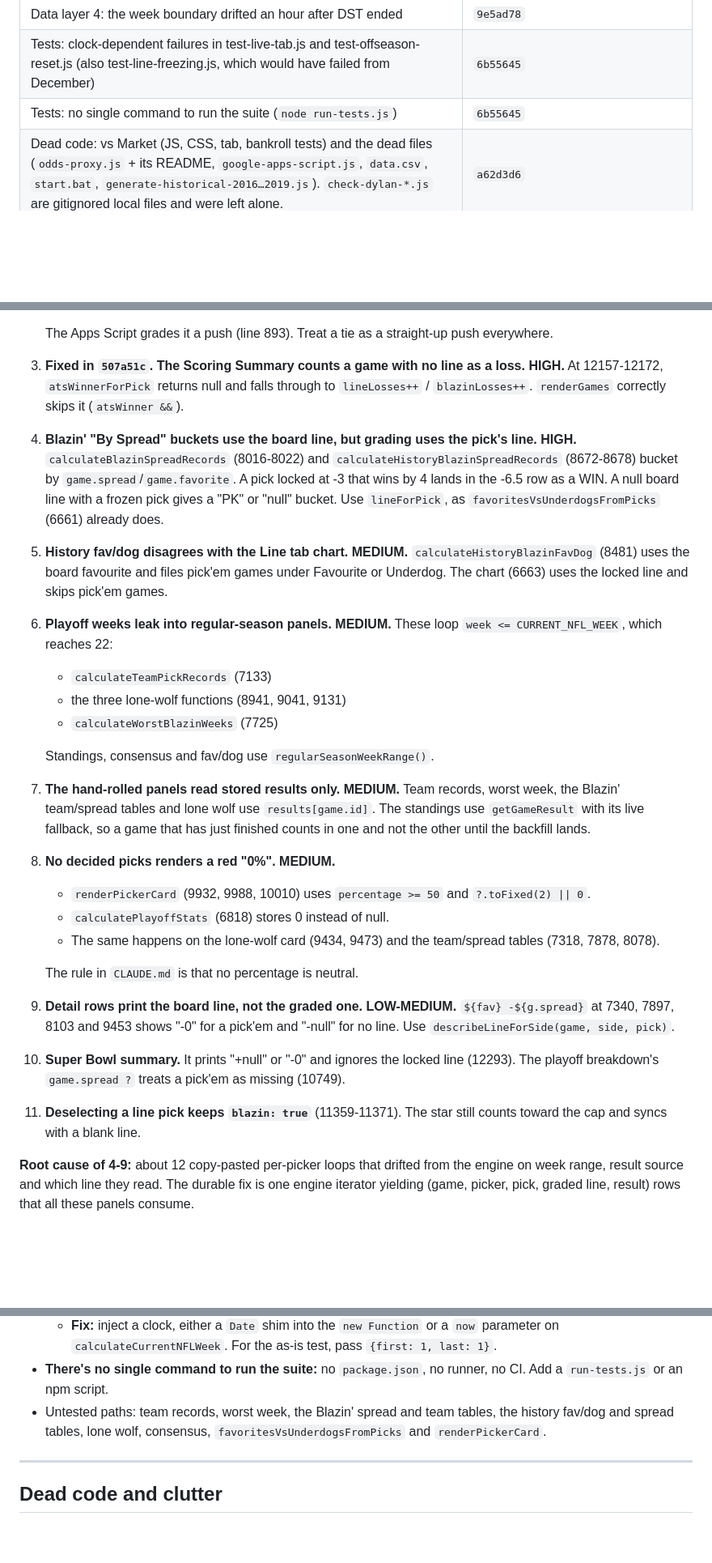
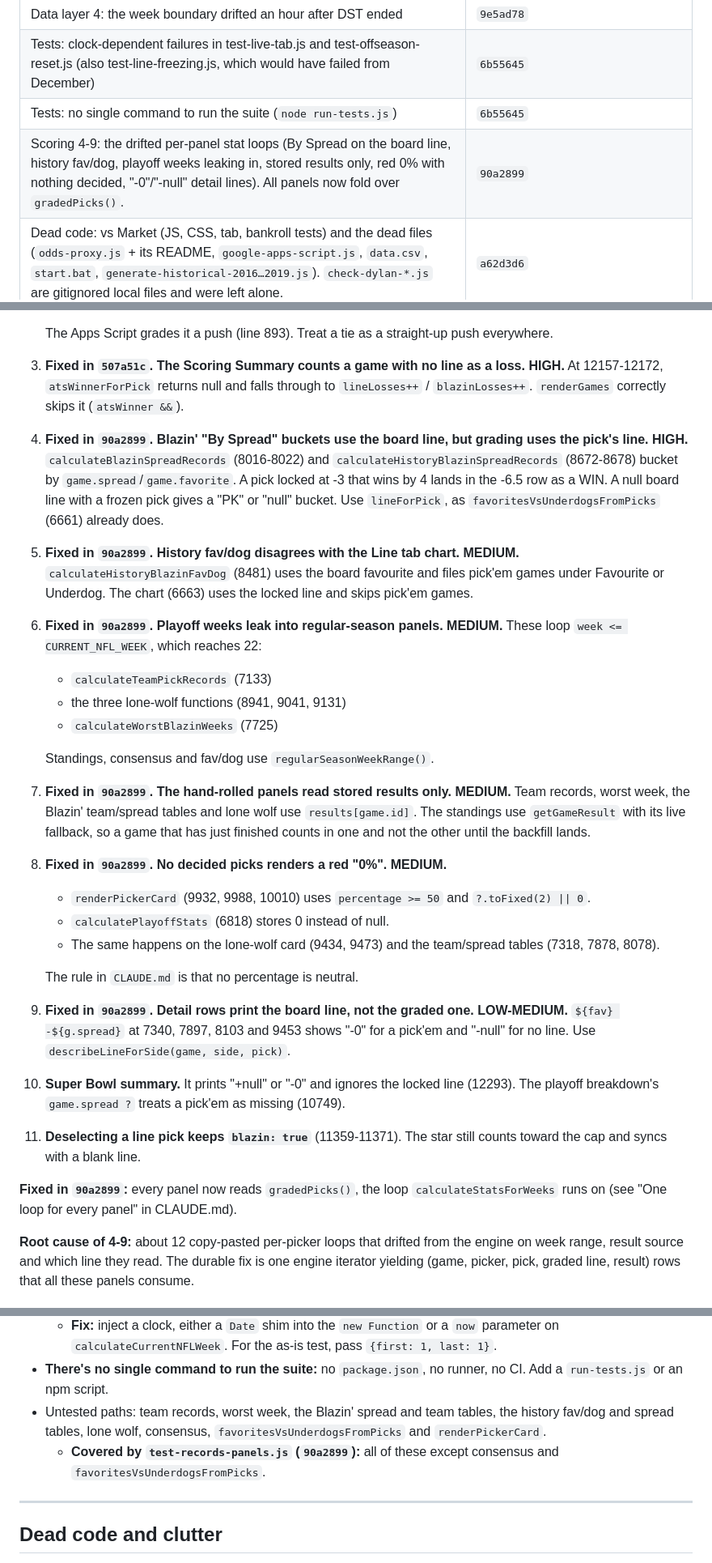
Before and after one commit to stfrutledge/nfl-picks, a Markdown page: CODE-REVIEW-2026-09.md, 3 parts joined by grey strips. Shown at 81% size. Rendered like a GitHub page; blank space fills up the shorter version.

Commit message:
Mark the stat loop consolidation done in the code review
Co-Authored-By: Claude Opus 5.5 <noreply@anthropic.com>

```diff
--- a/CODE-REVIEW-2026-09.md
+++ b/CODE-REVIEW-2026-09.md
@@ -27,6 +27,7 @@ Full review done on 2026-09-22 at commit `2e85bee`. Five parallel read-only pass
 | Data layer 4: the week boundary drifted an hour after DST ended | `9e5ad78` |
 | Tests: clock-dependent failures in test-live-tab.js and test-offseason-reset.js (also test-line-freezing.js, which would have failed from December) | `6b55645` |
 | Tests: no single command to run the suite (`node run-tests.js`) | `6b55645` |
+| Scoring 4-9: the drifted per-panel stat loops (By Spread on the board line, history fav/dog, playoff weeks leaking in, stored results only, red 0% with nothing decided, "-0"/"-null" detail lines). All panels now fold over `gradedPicks()`. | `90a2899` |
 | Dead code: vs Market (JS, CSS, tab, bankroll tests) and the dead files (`odds-proxy.js` + its README, `google-apps-script.js`, `data.csv`, `start.bat`, `generate-historical-2016…2019.js`). `check-dylan-*.js` are gitignored local files and were left alone. | `a62d3d6` |
 
 ---
@@ -56,24 +57,26 @@ Full review done on 2026-09-22 at commit `2e85bee`. Five parallel read-only pass
 
    The Apps Script grades it a push (line 893). Treat a tie as a straight-up push everywhere.
 3. **Fixed in `507a51c`.** **The Scoring Summary counts a game with no line as a loss. HIGH.** At 12157-12172, `atsWinnerForPick` returns null and falls through to `lineLosses++` / `blazinLosses++`. `renderGames` correctly skips it (`atsWinner &&`).
-4. **Blazin' "By Spread" buckets use the board line, but grading uses the pick's line. HIGH.** `calculateBlazinSpreadRecords` (8016-8022) and `calculateHistoryBlazinSpreadRecords` (8672-8678) bucket by `game.spread`/`game.favorite`. A pick locked at -3 that wins by 4 lands in the -6.5 row as a WIN. A null board line with a frozen pick gives a "PK" or "null" bucket. Use `lineForPick`, as `favoritesVsUnderdogsFromPicks` (6661) already does.
-5. **History fav/dog disagrees with the Line tab chart. MEDIUM.** `calculateHistoryBlazinFavDog` (8481) uses the board favourite and files pick'em games under Favourite or Underdog. The chart (6663) uses the locked line and skips pick'em games.
-6. **Playoff weeks leak into regular-season panels. MEDIUM.** These loop `week <= CURRENT_NFL_WEEK`, which reaches 22:
+4. **Fixed in `90a2899`.** **Blazin' "By Spread" buckets use the board line, but grading uses the pick's line. HIGH.** `calculateBlazinSpreadRecords` (8016-8022) and `calculateHistoryBlazinSpreadRecords` (8672-8678) bucket by `game.spread`/`game.favorite`. A pick locked at -3 that wins by 4 lands in the -6.5 row as a WIN. A null board line with a frozen pick gives a "PK" or "null" bucket. Use `lineForPick`, as `favoritesVsUnderdogsFromPicks` (6661) already does.
+5. **Fixed in `90a2899`.** **History fav/dog disagrees with the Line tab chart. MEDIUM.** `calculateHistoryBlazinFavDog` (8481) uses the board favourite and files pick'em games under Favourite or Underdog. The chart (6663) uses the locked line and skips pick'em games.
+6. **Fixed in `90a2899`.** **Playoff weeks leak into regular-season panels. MEDIUM.** These loop `week <= CURRENT_NFL_WEEK`, which reaches 22:
    - `calculateTeamPickRecords` (7133)
    - the three lone-wolf functions (8941, 9041, 9131)
    - `calculateWorstBlazinWeeks` (7725)
 
    Standings, consensus and fav/dog use `regularSeasonWeekRange()`.
-7. **The hand-rolled panels read stored results only. MEDIUM.** Team records, worst week, the Blazin' team/spread tables and lone wolf use `results[game.id]`. The standings use `getGameResult` with its live fallback, so a game that has just finished counts in one and not the other until the backfill lands.
-8. **No decided picks renders a red "0%". MEDIUM.**
+7. **Fixed in `90a2899`.** **The hand-rolled panels read stored results only. MEDIUM.** Team records, worst week, the Blazin' team/spread tables and lone wolf use `results[game.id]`. The standings use `getGameResult` with its live fallback, so a game that has just finished counts in one and not the other until the backfill lands.
+8. **Fixed in `90a2899`.** **No decided picks renders a red "0%". MEDIUM.**
    - `renderPickerCard` (9932, 9988, 10010) uses `percentage >= 50` and `?.toFixed(2) || 0`.
    - `calculatePlayoffStats` (6818) stores 0 instead of null.
    - The same happens on the lone-wolf card (9434, 9473) and the team/spread tables (7318, 7878, 8078).
 
    The rule in `CLAUDE.md` is that no percentage is neutral.
-9. **Detail rows print the board line, not the graded one. LOW-MEDIUM.** `${fav} -${g.spread}` at 7340, 7897, 8103 and 9453 shows "-0" for a pick'em and "-null" for no line. Use `describeLineForSide(game, side, pick)`.
+9. **Fixed in `90a2899`.** **Detail rows print the board line, not the graded one. LOW-MEDIUM.** `${fav} -${g.spread}` at 7340, 7897, 8103 and 9453 shows "-0" for a pick'em and "-null" for no line. Use `describeLineForSide(game, side, pick)`.
 10. **Super Bowl summary.** It prints "+null" or "-0" and ignores the locked line (12293). The playoff breakdown's `game.spread ?` treats a pick'em as missing (10749).
 11. **Deselecting a line pick keeps `blazin: true`** (11359-11371). The star still counts toward the cap and syncs with a blank line.
+
+**Fixed in `90a2899`:** every panel now reads `gradedPicks()`, the loop `calculateStatsForWeeks` runs on (see "One loop for every panel" in CLAUDE.md).
 
 **Root cause of 4-9:** about 12 copy-pasted per-picker loops that drifted from the engine on week range, result source and which line they read. The durable fix is one engine iterator yielding (game, picker, pick, graded line, result) rows that all these panels consume.
 
@@ -119,6 +122,7 @@ Full review done on 2026-09-22 at commit `2e85bee`. Five parallel read-only pass
   - **Fix:** inject a clock, either a `Date` shim into the `new Function` or a `now` parameter on `calculateCurrentNFLWeek`. For the as-is test, pass `{first: 1, last: 1}`.
 - **There's no single command to run the suite:** no `package.json`, no runner, no CI. Add a `run-tests.js` or an npm script.
 - Untested paths: team records, worst week, the Blazin' spread and team tables, the history fav/dog and spread tables, lone wolf, consensus, `favoritesVsUnderdogsFromPicks` and `renderPickerCard`.
+  - **Covered by `test-records-panels.js` (`90a2899`):** all of these except consensus and `favoritesVsUnderdogsFromPicks`.
 
 ---
 
```
